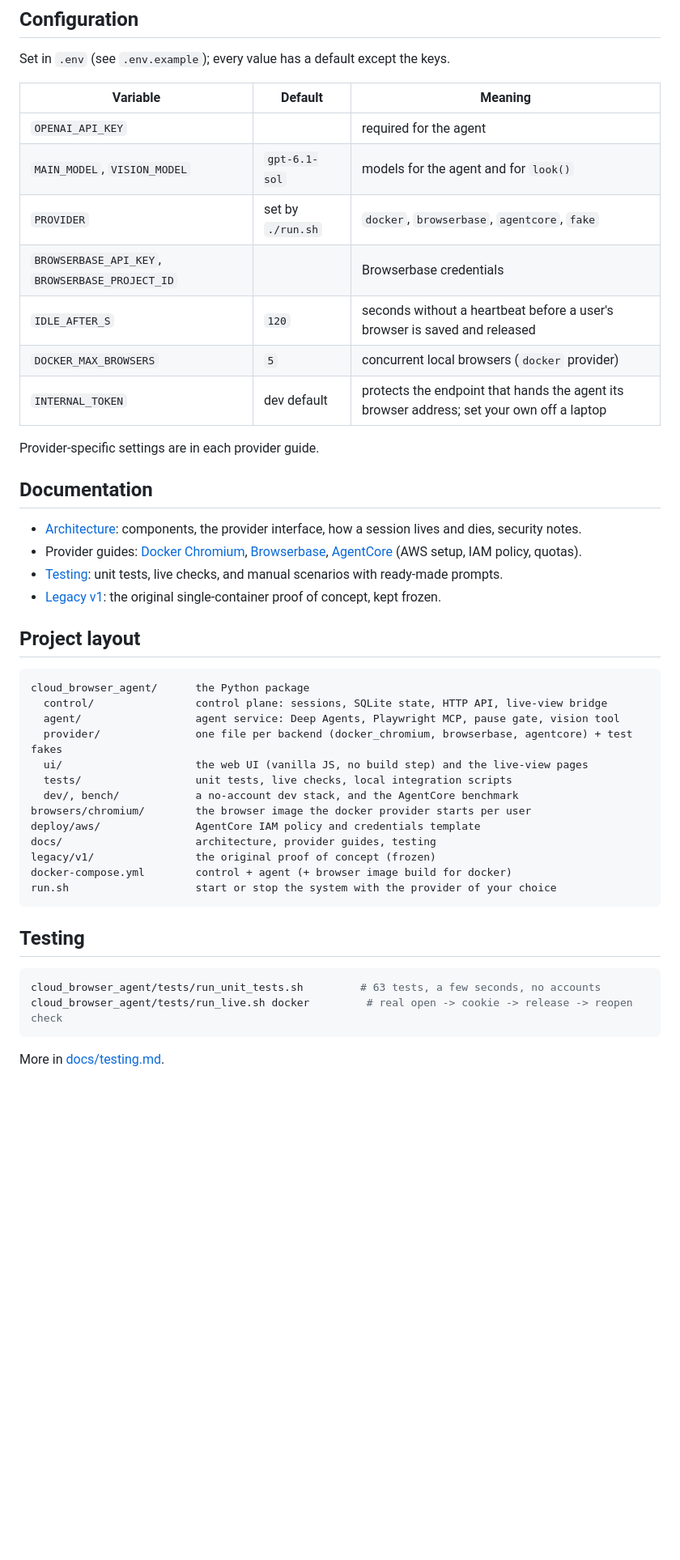
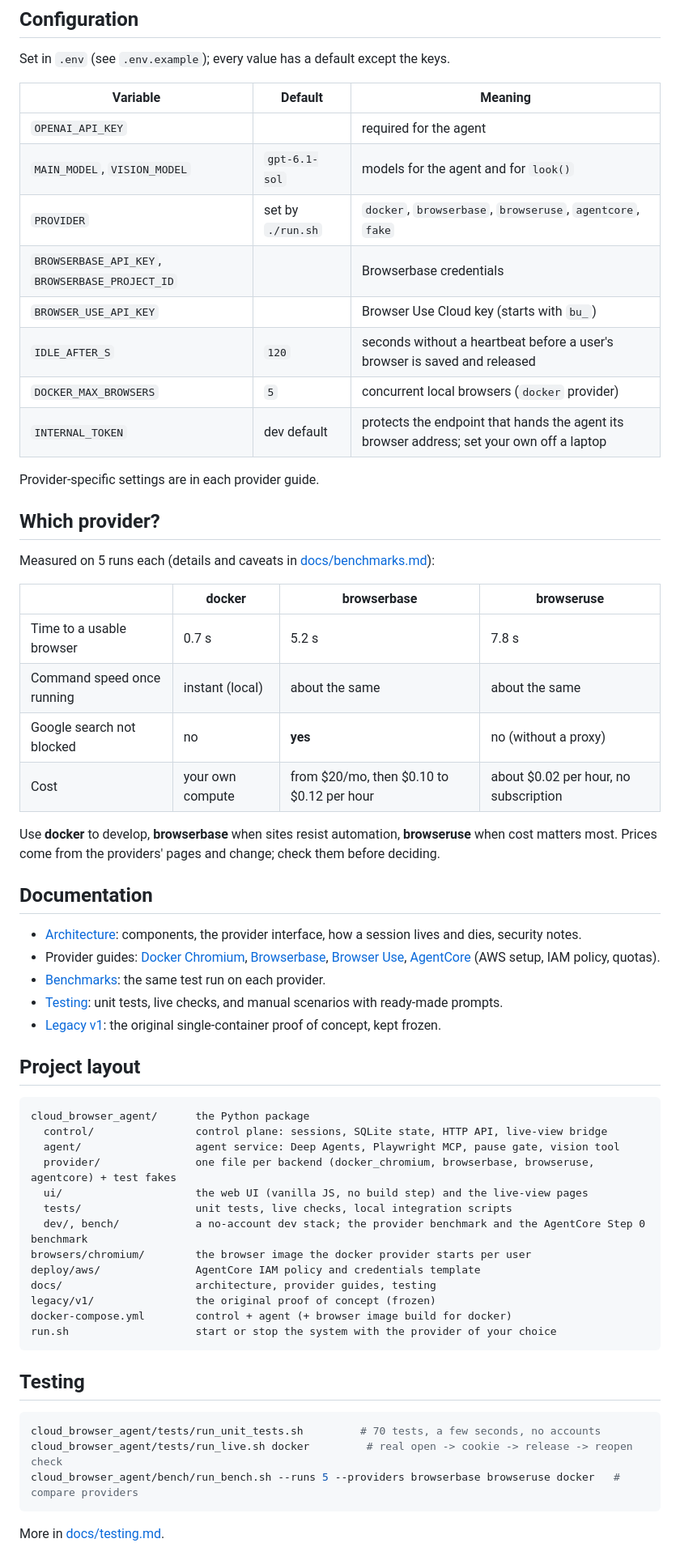
Before and after one commit to prince-kamboz/cloud-browser-agent, a Markdown page: README.md, the part around one of its changes. Shown at 81% size. GitHub-like rendering; blank space fills up the shorter version.

Commit message:
docs: README covers four providers, a provider comparison, benchmarks and known gaps
Co-Authored-By: Claude Sonnet 5.5 <noreply@anthropic.com>

````diff
--- a/README.md
+++ b/README.md
@@ -57,19 +59,35 @@ Set in `.env` (see `.env.example`); every value has a default except the keys.
 |---|---|---|
 | `OPENAI_API_KEY` | | required for the agent |
 | `MAIN_MODEL`, `VISION_MODEL` | `gpt-6.1-sol` | models for the agent and for `look()` |
-| `PROVIDER` | set by `./run.sh` | `docker`, `browserbase`, `agentcore`, `fake` |
+| `PROVIDER` | set by `./run.sh` | `docker`, `browserbase`, `browseruse`, `agentcore`, `fake` |
 | `BROWSERBASE_API_KEY`, `BROWSERBASE_PROJECT_ID` | | Browserbase credentials |
+| `BROWSER_USE_API_KEY` | | Browser Use Cloud key (starts with `bu_`) |
 | `IDLE_AFTER_S` | `120` | seconds without a heartbeat before a user's browser is saved and released |
 | `DOCKER_MAX_BROWSERS` | `5` | concurrent local browsers (`docker` provider) |
 | `INTERNAL_TOKEN` | dev default | protects the endpoint that hands the agent its browser address; set your own off a laptop |
 
 Provider-specific settings are in each provider guide.
 
+## Which provider?
+
+Measured on 5 runs each (details and caveats in [docs/benchmarks.md](docs/benchmarks.md)):
+
+| | docker | browserbase | browseruse |
+|---|---|---|---|
+| Time to a usable browser | 0.7 s | 5.2 s | 7.8 s |
+| Command speed once running | instant (local) | about the same | about the same |
+| Google search not blocked | no | **yes** | no (without a proxy) |
+| Cost | your own compute | from $20/mo, then $0.10 to $0.12 per hour | about $0.02 per hour, no subscription |
+
+Use **docker** to develop, **browserbase** when sites resist automation, **browseruse** when cost matters most. Prices come from
+the providers' pages and change; check them before deciding.
+
 ## Documentation
 
 - [Architecture](docs/architecture.md): components, the provider interface, how a session lives and dies, security notes.
 - Provider guides: [Docker Chromium](docs/providers/docker.md), [Browserbase](docs/providers/browserbase.md),
-  [AgentCore](docs/providers/agentcore.md) (AWS setup, IAM policy, quotas).
+  [Browser Use](docs/providers/browseruse.md), [AgentCore](docs/providers/agentcore.md) (AWS setup, IAM policy, quotas).
+- [Benchmarks](docs/benchmarks.md): the same test run on each provider.
 - [Testing](docs/testing.md): unit tests, live checks, and manual scenarios with ready-made prompts.
 - [Legacy v1](legacy/v1/README.md): the original single-container proof of concept, kept frozen.
 
@@ -79,10 +97,10 @@ Provider-specific settings are in each provider guide.
 cloud_browser_agent/      the Python package
   control/                control plane: sessions, SQLite state, HTTP API, live-view bridge
   agent/                  agent service: Deep Agents, Playwright MCP, pause gate, vision tool
-  provider/               one file per backend (docker_chromium, browserbase, agentcore) + test fakes
+  provider/               one file per backend (docker_chromium, browserbase, browseruse, agentcore) + test fakes
   ui/                     the web UI (vanilla JS, no build step) and the live-view pages
   tests/                  unit tests, live checks, local integration scripts
-  dev/, bench/            a no-account dev stack, and the AgentCore benchmark
+  dev/, bench/            a no-account dev stack; the provider benchmark and the AgentCore Step 0 benchmark
 browsers/chromium/        the browser image the docker provider starts per user
 deploy/aws/               AgentCore IAM policy and credentials template
 docs/                     architecture, provider guides, testing
@@ -94,8 +112,9 @@ run.sh                    start or stop the system with the provider of your cho
 ## Testing
 
 ```bash
-cloud_browser_agent/tests/run_unit_tests.sh         # 63 tests, a few seconds, no accounts
+cloud_browser_agent/tests/run_unit_tests.sh         # 70 tests, a few seconds, no accounts
 cloud_browser_agent/tests/run_live.sh docker         # real open -> cookie -> release -> reopen check
+cloud_browser_agent/bench/run_bench.sh --runs 5 --providers browserbase browseruse docker   # compare providers
 ```
 More in [docs/testing.md](docs/testing.md).
 
````
Also changed, not shown: other parts of README.md (+6 -1 lines).
